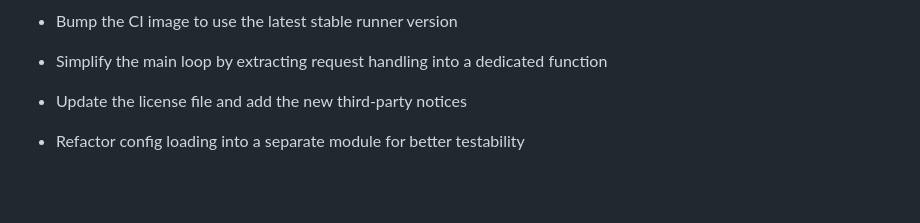
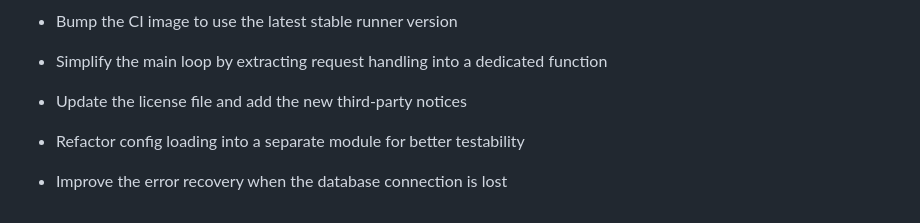
Before and after one commit to cohobast92/Medical-Chatbot, a Markdown page: README.md, the part around the change. Drawn GitHub-style; blank space fills up the shorter version.

```diff
--- a/README.md
+++ b/README.md
@@ -184,3 +184,5 @@ python -m pytest tests/
 - Update the license file and add the new third-party notices
 
 - Refactor config loading into a separate module for better testability
+
+- Improve the error recovery when the database connection is lost
```
